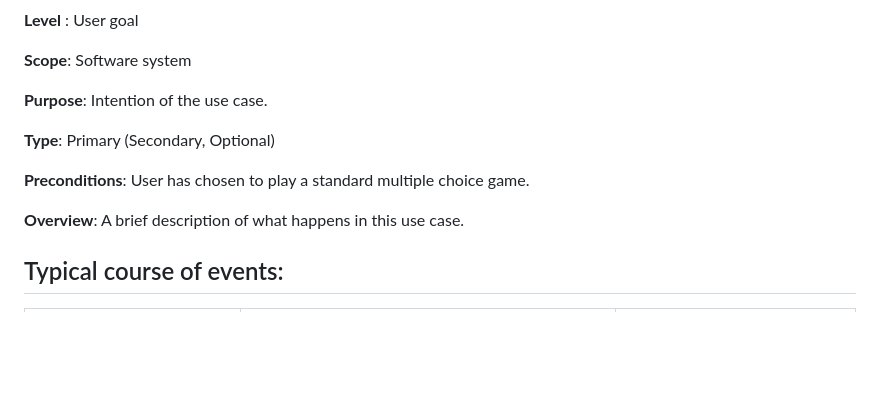
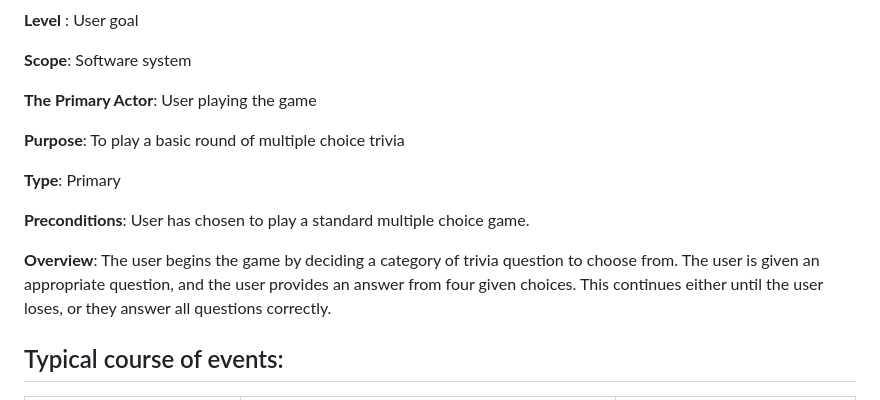
Before and after one commit to aczar09/Trivia-Game-Android, a Markdown page: doc/use-cases/use-cases-brief.md, the part around the change printed below. Rendered like a GitHub page; blank space fills up the shorter version.

Commit message:
Added to fully dressed use case in use case brief

```diff
--- a/doc/use-cases/use-cases-brief.md
+++ b/doc/use-cases/use-cases-brief.md
@@ -76,13 +76,17 @@ Use Case: Playing Single Player Multiple Choice Game
 
 **Scope**: Software system
 
-**Purpose**: Intention of the use case.
+**The Primary Actor**: User playing the game
 
-**Type**: Primary (Secondary, Optional)
+**Purpose**: To play a basic round of multiple choice trivia
+
+**Type**: Primary
 
 **Preconditions**: User has chosen to play a standard multiple choice game.
 
-**Overview**: A brief description of what happens in this use case.
+**Overview**: The user begins the game by deciding a category of trivia question to choose from.
+The user is given an appropriate question, and the user provides an answer from four given choices.
+This continues either until the user loses, or they answer all questions correctly.
 
 Typical course of events:
 ----------------------
```
Also changed, not shown: other parts of doc/use-cases/use-cases-brief.md (+1 -0 lines).
